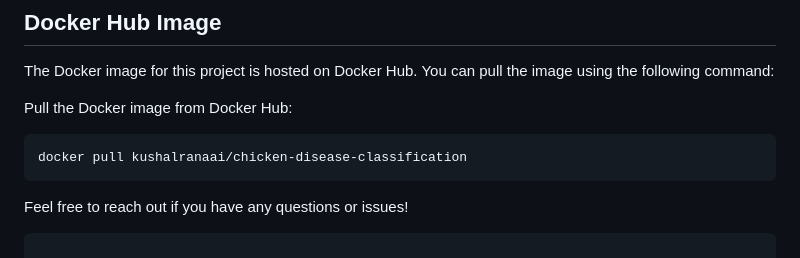
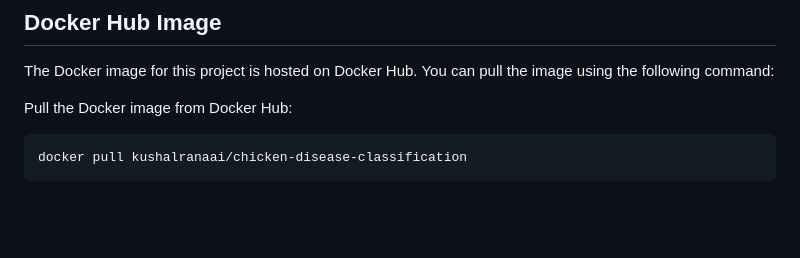
Before and after one commit to KushalranaAI/Chicken-Disease-Classification, a Markdown page: README.md, the part around the change. Rendered like a GitHub page; blank space fills up the shorter version.

````diff
--- a/README.md
+++ b/README.md
@@ -135,5 +135,3 @@ Pull the Docker image from Docker Hub:
 ```bash
 docker pull kushalranaai/chicken-disease-classification
 ```
-Feel free to reach out if you have any questions or issues!
-```
````
